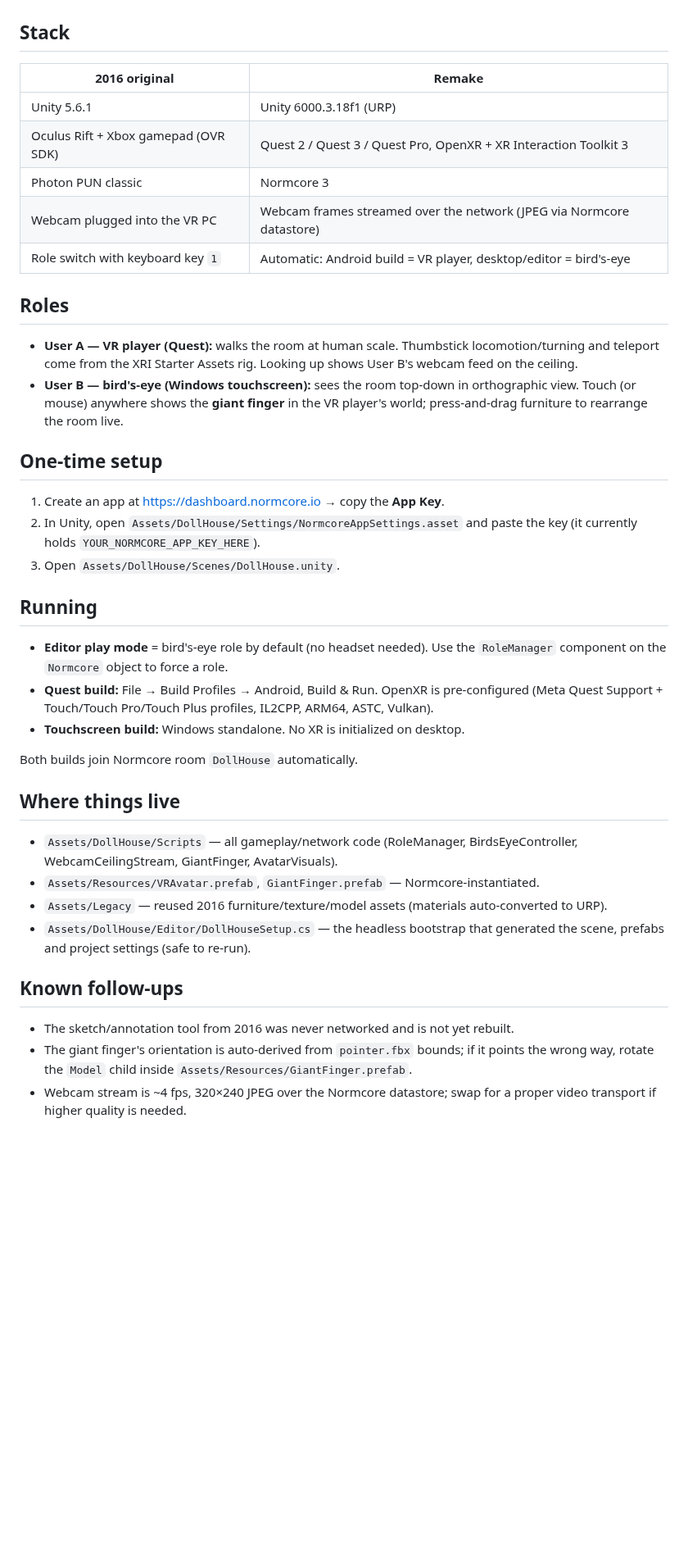
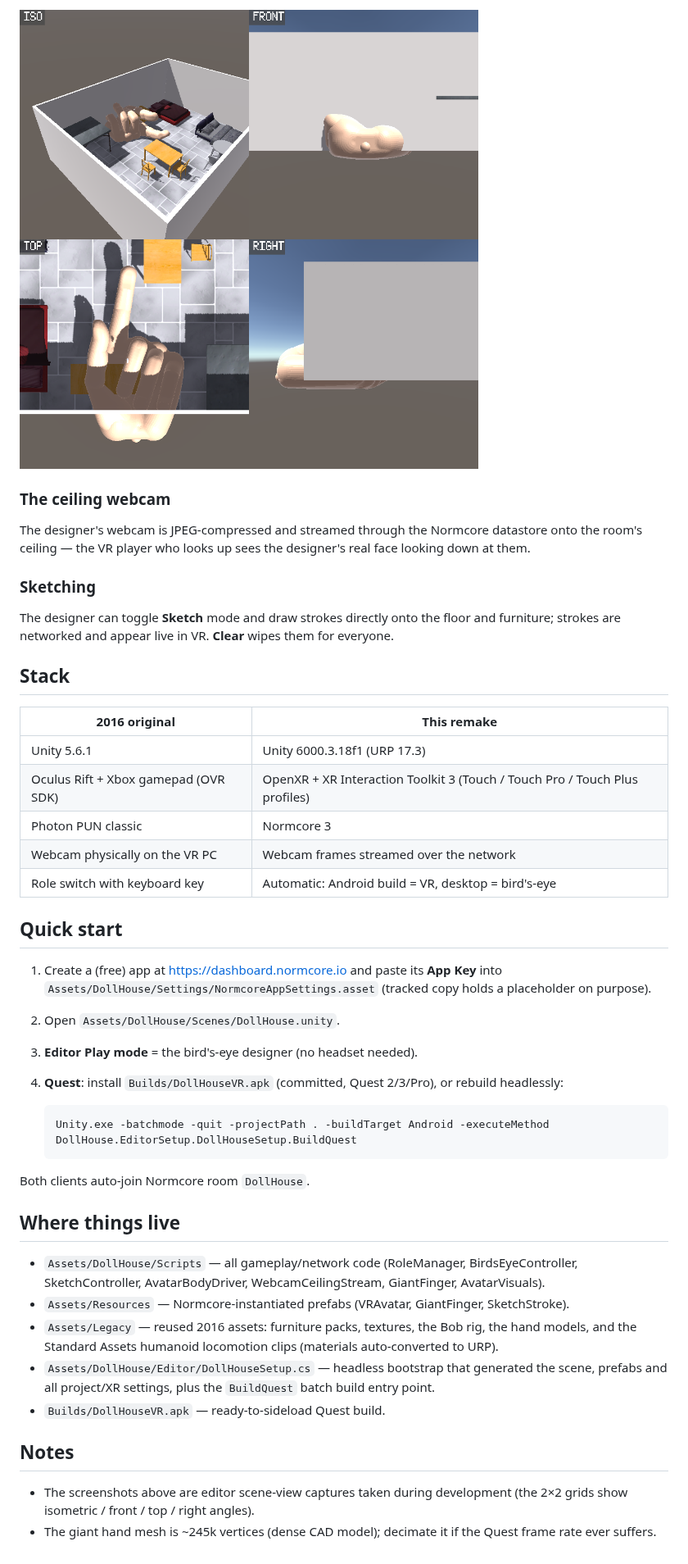
Before and after one commit to PaiYS/DollHouseVR_Remake, a Markdown page: README.md, the part around one of its changes. Shown at 82% size. Rendered like a GitHub page; pictures changed too: Docs/images/giant-hand.png (added); blank space fills up the shorter version.

Commit message:
README with screenshots; ship Quest APK in repo
Co-Authored-By: Claude Fable 5 <noreply@anthropic.com>

````diff
--- a/README.md
+++ b/README.md
@@ -6,56 +36,61 @@ it on a flat touchscreen and rearranges it).
+![The giant pointing hand inside the room](Docs/images/giant-hand.png)
+
+### The ceiling webcam
+
+The designer's webcam is JPEG-compressed and streamed through the Normcore
+datastore onto the room's ceiling — the VR player who looks up sees the
+designer's real face looking down at them.
+
+### Sketching
+
+The designer can toggle **Sketch** mode and draw strokes directly onto the
+floor and furniture; strokes are networked and appear live in VR. **Clear**
+wipes them for everyone.
 
 ## Stack
 
-| 2016 original                       | Remake                                            |
-|-------------------------------------|---------------------------------------------------|
-| Unity 5.6.1                         | Unity 6000.3.18f1 (URP)                           |
-| Oculus Rift + Xbox gamepad (OVR SDK)| Quest 2 / Quest 3 / Quest Pro, OpenXR + XR Interaction Toolkit 3 |
-| Photon PUN classic                  | Normcore 3                                        |
-| Webcam plugged into the VR PC       | Webcam frames streamed over the network (JPEG via Normcore datastore) |
-| Role switch with keyboard key `1`   | Automatic: Android build = VR player, desktop/editor = bird's-eye |
+| 2016 original | This remake |
+|---|---|
+| Unity 5.6.1 | Unity 6000.3.18f1 (URP 17.3) |
+| Oculus Rift + Xbox gamepad (OVR SDK) | OpenXR + XR Interaction Toolkit 3 (Touch / Touch Pro / Touch Plus profiles) |
+| Photon PUN classic | Normcore 3 |
+| Webcam physically on the VR PC | Webcam frames streamed over the network |
+| Role switch with keyboard key | Automatic: Android build = VR, desktop = bird's-eye |
 
-## Roles
+## Quick start
 
-- **User A — VR player (Quest):** walks the room at human scale. Thumbstick
-  locomotion/turning and teleport come from the XRI Starter Assets rig.
-  Looking up shows User B's webcam feed on the ceiling.
-- **User B — bird's-eye (Windows touchscreen):** sees the room top-down in
-  orthographic view. Touch (or mouse) anywhere shows the **giant finger** in the
-  VR player's world; press-and-drag furniture to rearrange the room live.
+1. Create a (free) app at https://dashboard.normcore.io and paste its **App Key**
+   into `Assets/DollHouse/Settings/NormcoreAppSettings.asset`
+   (tracked copy holds a placeholder on purpose).
+2. Open `Assets/DollHouse/Scenes/DollHouse.unity`.
+3. **Editor Play mode** = the bird's-eye designer (no headset needed).
+4. **Quest**: install `Builds/DollHouseVR.apk` (committed, Quest 2/3/Pro), or
+   rebuild headlessly:
 
-## One-time setup
+   ```bash
+   Unity.exe -batchmode -quit -projectPath . -buildTarget Android -executeMethod DollHouse.EditorSetup.DollHouseSetup.BuildQuest
+   ```
 
-1. Create an app at https://dashboard.normcore.io → copy the **App Key**.
-2. In Unity, open `Assets/DollHouse/Settings/NormcoreAppSettings.asset` and paste
-   the key (it currently holds `YOUR_NORMCORE_APP_KEY_HERE`).
-3. Open `Assets/DollHouse/Scenes/DollHouse.unity`.
-
-## Running
-
-- **Editor play mode** = bird's-eye role by default (no headset needed).
-  Use the `RoleManager` component on the `Normcore` object to force a role.
-- **Quest build:** File → Build Profiles → Android, Build & Run. OpenXR is
-  pre-configured (Meta Quest Support + Touch/Touch Pro/Touch Plus profiles,
-  IL2CPP, ARM64, ASTC, Vulkan).
-- **Touchscreen build:** Windows standalone. No XR is initialized on desktop.
-
-Both builds join Normcore room `DollHouse` automatically.
+Both clients auto-join Normcore room `DollHouse`.
 
 ## Where things live
 
 - `Assets/DollHouse/Scripts` — all gameplay/network code (RoleManager,
-  BirdsEyeController, WebcamCeilingStream, GiantFinger, AvatarVisuals).
-- `Assets/Resources/VRAvatar.prefab`, `GiantFinger.prefab` — Normcore-instantiated.
-- `Assets/Legacy` — reused 2016 furniture/texture/model assets (materials
-  auto-converted to URP).
-- `Assets/DollHouse/Editor/DollHouseSetup.cs` — the headless bootstrap that
-  generated the scene, prefabs and project settings (safe to re-run).
+  BirdsEyeController, SketchController, AvatarBodyDriver, WebcamCeilingStream,
+  GiantFinger, AvatarVisuals).
+- `Assets/Resources` — Normcore-instantiated prefabs (VRAvatar, GiantFinger,
+  SketchStroke).
+- `Assets/Legacy` — reused 2016 assets: furniture packs, textures, the Bob rig,
+  the hand models, and the Standard Assets humanoid locomotion clips
+  (materials auto-converted to URP).
+- `Assets/DollHouse/Editor/DollHouseSetup.cs` — headless bootstrap that
+  generated the scene, prefabs and all project/XR settings, plus the
+  `BuildQuest` batch build entry point.
+- `Builds/DollHouseVR.apk` — ready-to-sideload Quest build.
 
-## Known follow-ups
+## Notes
 
-- The sketch/annotation tool from 2016 was never networked and is not yet rebuilt.
-- The giant finger's orientation is auto-derived from `pointer.fbx` bounds; if it
-  points the wrong way, rotate the `Model` child inside
-  `Assets/Resources/GiantFinger.prefab`.
-- Webcam stream is ~4 fps, 320×240 JPEG over the Normcore datastore; swap for a
-  proper video transport if higher quality is needed.
+- The screenshots above are editor scene-view captures taken during development
+  (the 2×2 grids show isometric / front / top / right angles).
+- The giant hand mesh is ~245k vertices (dense CAD model); decimate it if the
+  Quest frame rate ever suffers.
````
Also changed, not shown: other parts of README.md (+33 -3 lines), Docs/images/avatar-vision-cone.png (added), Docs/images/room-views.png (added), 3 other files.
